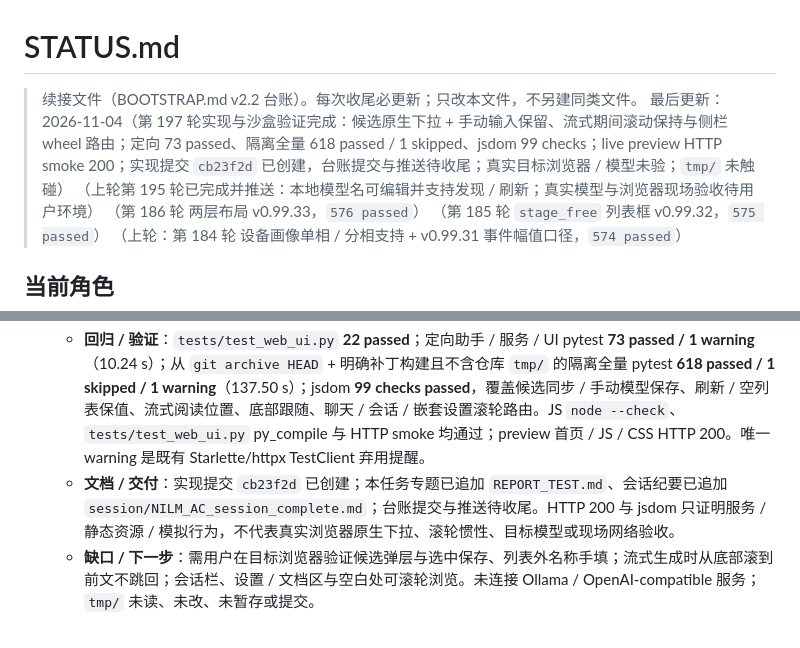
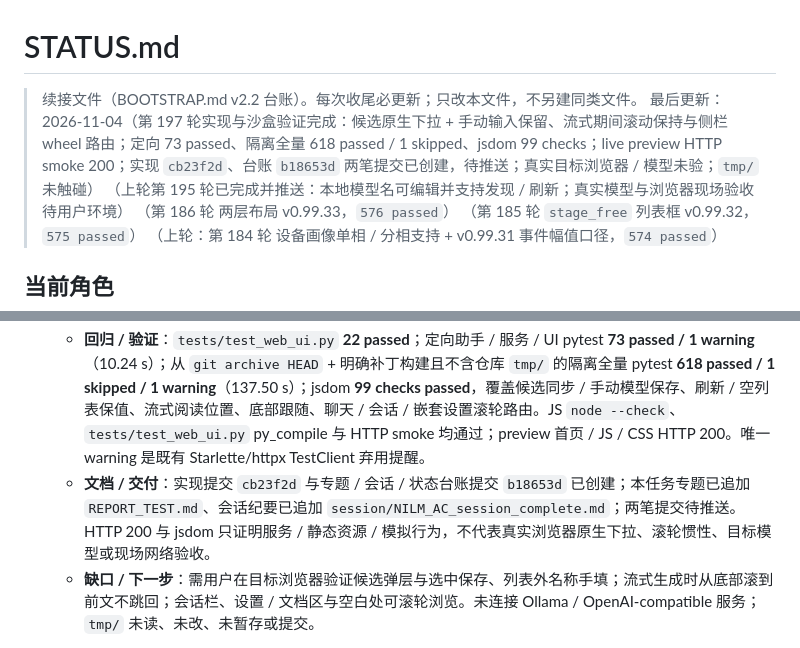
Before and after one commit to qjx1122/nilm_calc_tool, a Markdown page: STATUS.md, 2 parts joined by grey strips. Drawn GitHub-style.

Commit message:
docs: update assistant fix delivery status
Co-authored-by: arena-agent <297053741+arena-agent@users.noreply.github.com>

```diff
--- a/STATUS.md
+++ b/STATUS.md
@@ -1,7 +1,7 @@
 # STATUS.md
 
 > 续接文件（BOOTSTRAP.md v2.2 台账）。每次收尾必更新；只改本文件，不另建同类文件。
-> 最后更新：2026-11-04（第 197 轮实现与沙盒验证完成：候选原生下拉 + 手动输入保留、流式期间滚动保持与侧栏 wheel 路由；定向 73 passed、隔离全量 618 passed / 1 skipped、jsdom 99 checks；live preview HTTP smoke 200；实现提交 `cb23f2d` 已创建，台账提交与推送待收尾；真实目标浏览器 / 模型未验；`tmp/` 未触碰）
+> 最后更新：2026-11-04（第 197 轮实现与沙盒验证完成：候选原生下拉 + 手动输入保留、流式期间滚动保持与侧栏 wheel 路由；定向 73 passed、隔离全量 618 passed / 1 skipped、jsdom 99 checks；live preview HTTP smoke 200；实现 `cb23f2d`、台账 `b18653d` 两笔提交已创建，待推送；真实目标浏览器 / 模型未验；`tmp/` 未触碰）
 > （上轮第 195 轮已完成并推送：本地模型名可编辑并支持发现 / 刷新；真实模型与浏览器现场验收待用户环境）
 > （第 186 轮 两层布局 v0.99.33，`576 passed`）
 > （第 185 轮 `stage_free` 列表框 v0.99.32，`575 passed`）
@@ -20,7 +20,7 @@
   - **角色 / 模式**：工程实现工程师（默认当前角色仍为资深电力算法专家）；模式 A；只在活动分支 `arena/82e34fb8-nilm-calc-tool` 修改；不触碰 `tmp/`。
   - **根因 / 实现**：模型名原为 `<input list> + datalist`，原生候选没有明确可点击展开入口；改为独立原生 `#assistant-local-model-select`，并保留可编辑 `#assistant-local-model`，选择与输入双向同步，空 / 错 / 刷新均不覆盖手填值，仍使用既有服务端发现 / 管理员刷新 / `local_model` 保存流程。消息增量 `assistantRefreshMessage()` 与请求结束重绘都曾强制滚到底，且消息区设置了 `scroll-behavior:smooth`；现仅在原本接近底部（≤72 px）时跟随、完成重绘保留阅读位置，并由面板级 wheel 处理聊天 / 会话标题空白、嵌套内容边界与相应滚动容器；相关区域显式设置纵向 overflow、`min-height:0`、内层 overscroll。
   - **回归 / 验证**：`tests/test_web_ui.py` **22 passed**；定向助手 / 服务 / UI pytest **73 passed / 1 warning**（10.24 s）；从 `git archive HEAD` + 明确补丁构建且不含仓库 `tmp/` 的隔离全量 pytest **618 passed / 1 skipped / 1 warning**（137.50 s）；jsdom **99 checks passed**，覆盖候选同步 / 手动模型保存、刷新 / 空列表保值、流式阅读位置、底部跟随、聊天 / 会话 / 嵌套设置滚轮路由。JS `node --check`、`tests/test_web_ui.py` py_compile 与 HTTP smoke 均通过；preview 首页 / JS / CSS HTTP 200。唯一 warning 是既有 Starlette/httpx TestClient 弃用提醒。
-  - **文档 / 交付**：实现提交 `cb23f2d` 已创建；本任务专题已追加 `REPORT_TEST.md`、会话纪要已追加 `session/NILM_AC_session_complete.md`；台账提交与推送待收尾。HTTP 200 与 jsdom 只证明服务 / 静态资源 / 模拟行为，不代表真实浏览器原生下拉、滚轮惯性、目标模型或现场网络验收。
+  - **文档 / 交付**：实现提交 `cb23f2d` 与专题 / 会话 / 状态台账提交 `b18653d` 已创建；本任务专题已追加 `REPORT_TEST.md`、会话纪要已追加 `session/NILM_AC_session_complete.md`；两笔提交待推送。HTTP 200 与 jsdom 只证明服务 / 静态资源 / 模拟行为，不代表真实浏览器原生下拉、滚轮惯性、目标模型或现场网络验收。
   - **缺口 / 下一步**：需用户在目标浏览器验证候选弹层与选中保存、列表外名称手填；流式生成时从底部滚到前文不跳回；会话栏、设置 / 文档区与空白处可滚轮浏览。未连接 Ollama / OpenAI-compatible 服务；`tmp/` 未读、未改、未暂存或提交。
 - **上一任务（2026-11-04 第 196 轮已完成并推送：智能问答整体布局重构）**：按固定会话管理左栏 + 自适应问答右栏重排同页侧栏。验收点包括：会话标题搜索、最近 / 历史分组、时间、切换、右键重命名 / 删除、拖拽排序、长标题省略；右栏标题 / 三种后端 / 关闭、可滚动消息流、安全 Markdown、思考与超时提示、多行输入；粘贴 / 拖放截图分析；令牌及口令均收进「配置与附加知识库」。
   - **角色 / 模式**：工程实现工程师（当前默认角色仍为资深电力算法专家）；模式 A；只在活动分支 `arena/82e34fb8-nilm-calc-tool` 修改，排除 `tmp/`。
```
